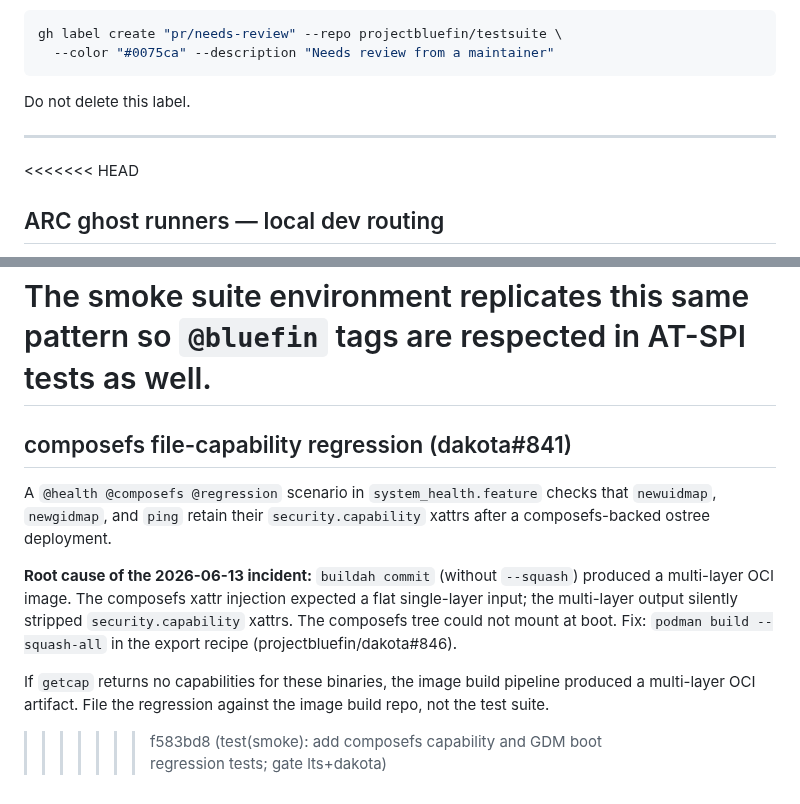
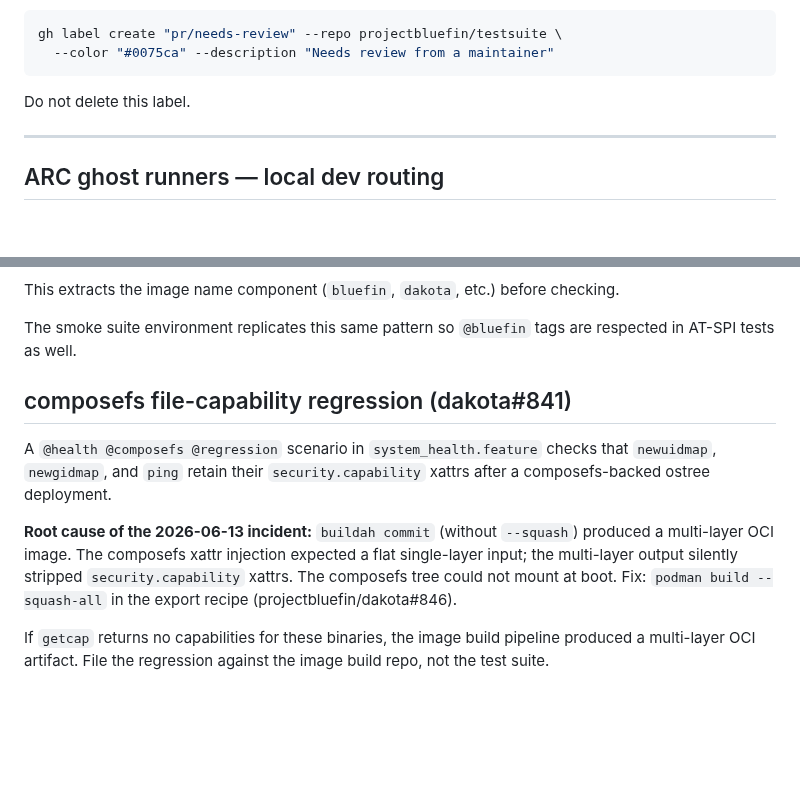
Before and after one commit to castrojo/bluefin-test-suite, a Markdown page: docs/skills/ops.md, 2 parts joined by grey strips. GitHub-like rendering; blank space fills up the shorter version.

Commit message:
fix(docs): resolve committed conflict markers in ops.md (#493)
PR #433 merge left <<<<<<< HEAD / ======= / >>>>>>> conflict
markers committed into docs/skills/ops.md. Both sections
(ARC ghost runners and composefs regression) belong in the file.

Assisted-by: Claude Sonnet 4.6 via GitHub Copilot

Co-authored-by: Jorge O. Castro <jorge@jorge.fyi>
Co-authored-by: Copilot <223556219+Copilot@users.noreply.github.com>

```diff
--- a/docs/skills/ops.md
+++ b/docs/skills/ops.md
@@ -400,7 +400,6 @@ Do not delete this label.
 
 ---
 
-<<<<<<< HEAD
 ## ARC ghost runners — local dev routing
 
 The testsuite can run on the ghost k3s cluster's ARC runners instead of GitHub-hosted runners. ARC replicates the `ubuntu-latest` GHA environment exactly, which is required for reliable debugging.
@@ -520,7 +519,7 @@ This extracts the image name component (`bluefin`, `dakota`, etc.) before checki
 
 The smoke suite environment replicates this same pattern so `@bluefin` tags are
 respected in AT-SPI tests as well.
-=======
+
 ## composefs file-capability regression (dakota#841)
 
 A `@health @composefs @regression` scenario in `system_health.feature` checks
@@ -537,4 +536,3 @@ Fix: `podman build --squash-all` in the export recipe
 If `getcap` returns no capabilities for these binaries, the image build
 pipeline produced a multi-layer OCI artifact. File the regression against the
 image build repo, not the test suite.
->>>>>>> f583bd8 (test(smoke): add composefs capability and GDM boot regression tests; gate lts+dakota)
```
